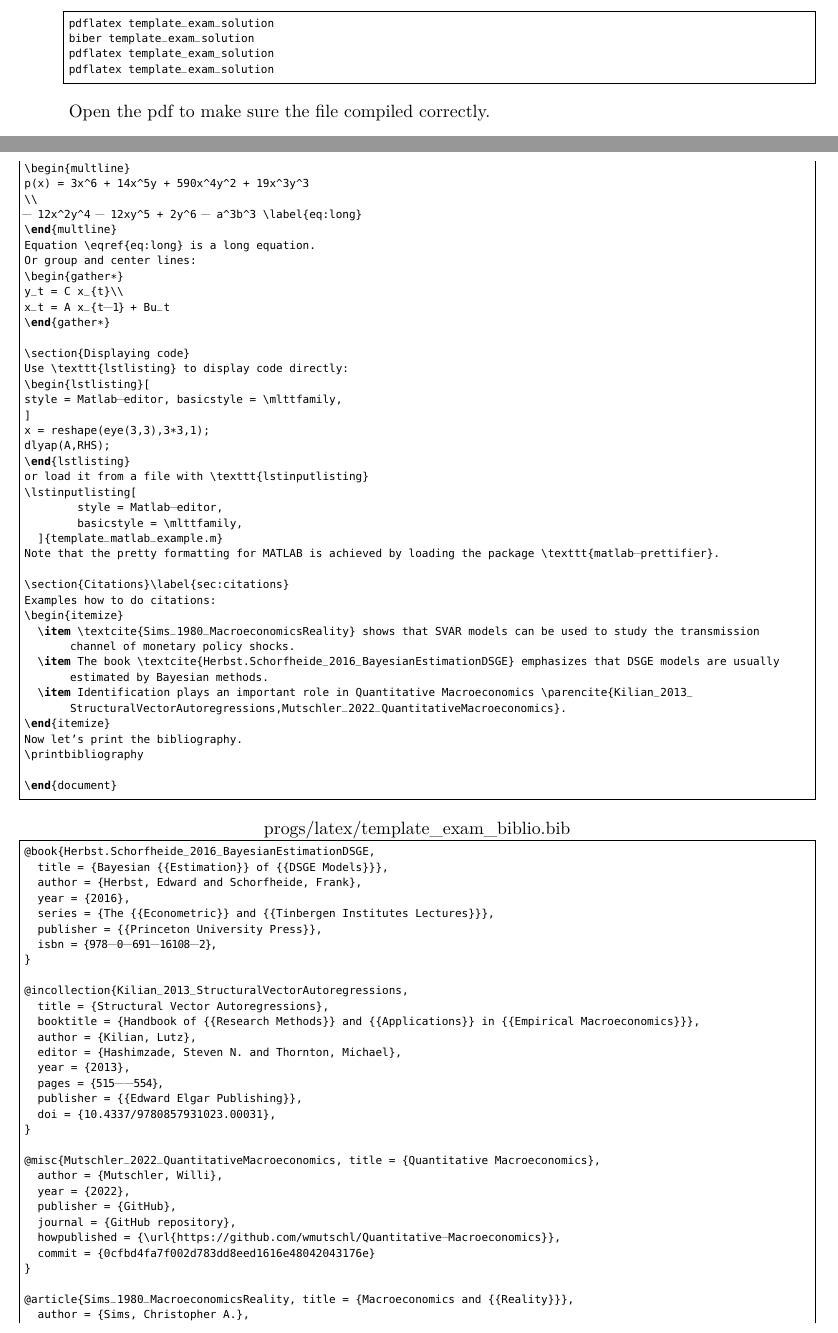
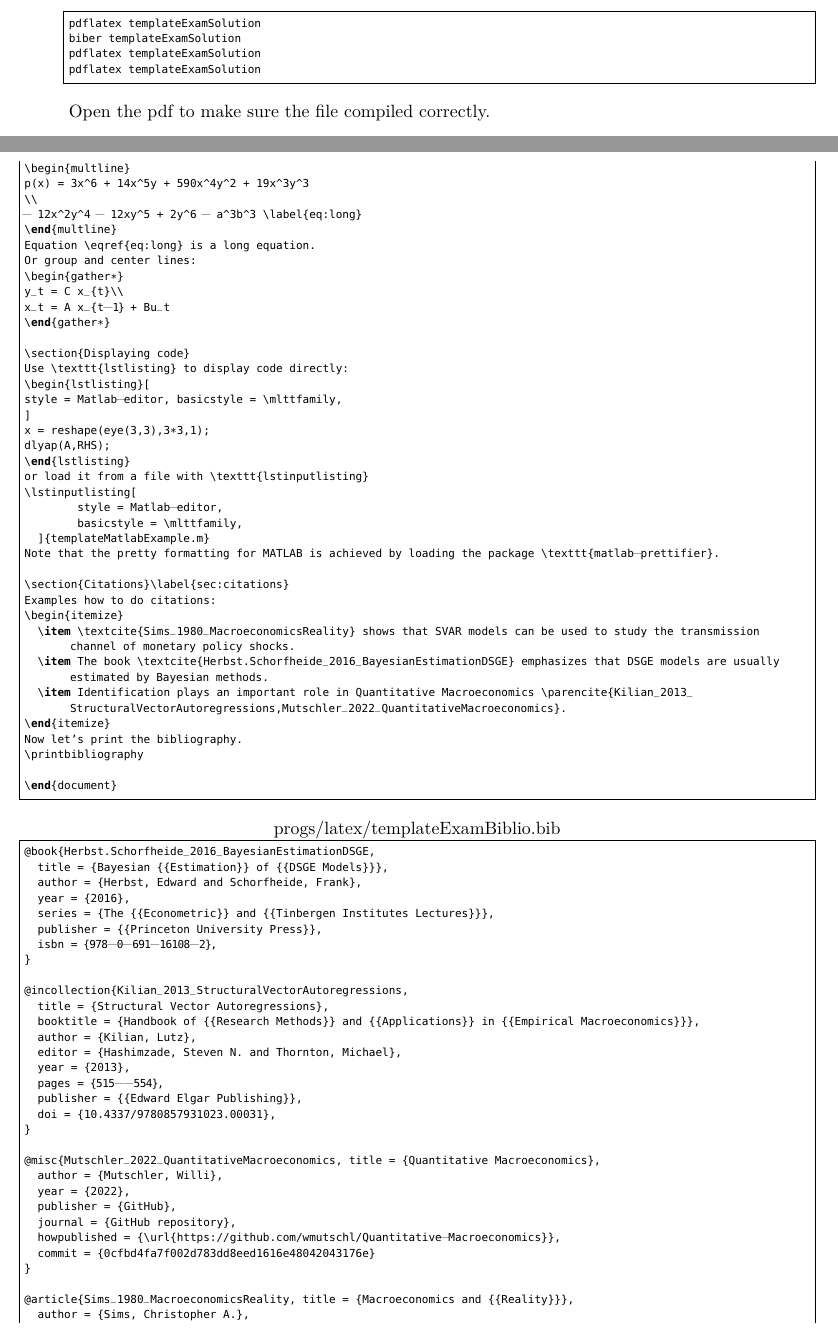
Before and after one commit to wmutschl/Quantitative-Macroeconomics, a LaTeX document (week_1.tex, which reads exercises/gitkraken_quick_tour.tex, progs/latex/templateExamSolution.tex): two parts of pages 8 and 11 of 24, joined at a grey line, cut at the place of the change. Compiled offline with pdfLaTeX.

Commit message:
Use camel case for latex templates

```diff
--- a/exercises/gitkraken_quick_tour.tex
+++ b/exercises/gitkraken_quick_tour.tex
@@ -44,10 +44,10 @@ I also don't get git and find this really cumbersome! Dropbox, iCloud, Nextcloud
       Once you are happy, commit only three files using the message \enquote{Created latex template for exam solutions}.
 	\item Compile the Latex files using your favorite Latex GUI or via the command line:
 \begin{lstlisting}[language=tex,frame=single,basicstyle=\scriptsize\mlttfamily]
-pdflatex template_exam_solution
-biber template_exam_solution
-pdflatex template_exam_solution
-pdflatex template_exam_solution
+pdflatex templateExamSolution
+biber templateExamSolution
+pdflatex templateExamSolution
+pdflatex templateExamSolution
 \end{lstlisting}
 Open the pdf to make sure the file compiled correctly.
 	\item Like in the previous exercise we often have some auxiliary files created by a program which we do not care about.
--- a/progs/latex/template_exam_solution.tex
+++ b/progs/latex/templateExamSolution.tex
@@ -91,7 +91,7 @@ or load it from a file with \texttt{lstinputlisting}
 \lstinputlisting[
         style = Matlab-editor,
         basicstyle = \mlttfamily,
-  ]{template_matlab_example.m}
+  ]{templateMatlabExample.m}
 Note that the pretty formatting for MATLAB is achieved by loading the package \texttt{matlab-prettifier}.
 
 \section{Citations}\label{sec:citations}
--- a/week_1.tex
+++ b/week_1.tex
@@ -22,9 +22,9 @@
 \newpage
 \appendix
 \section{Exam template files for \LaTeX}
-\lstinputlisting[language=tex,frame=single,title=\lstname,breaklines=true,breakatwhitespace=false,basicstyle=\scriptsize\mlttfamily]{progs/latex/template_exam_solution.tex}
-\lstinputlisting[language=tex,frame=single,title=\lstname,breaklines=false,breakatwhitespace=false,basicstyle=\scriptsize\mlttfamily]{progs/latex/template_exam_biblio.bib}
-\lstinputlisting[style=Matlab-editor,basicstyle=\footnotesize\mlttfamily,title=\lstname]{progs/matlab/template_matlab_example.m}
+\lstinputlisting[language=tex,frame=single,title=\lstname,breaklines=true,breakatwhitespace=false,basicstyle=\scriptsize\mlttfamily]{progs/latex/templateExamSolution.tex}
+\lstinputlisting[language=tex,frame=single,title=\lstname,breaklines=false,breakatwhitespace=false,basicstyle=\scriptsize\mlttfamily]{progs/latex/templateExamBiblio.bib}
+\lstinputlisting[style=Matlab-editor,basicstyle=\footnotesize\mlttfamily,title=\lstname]{progs/matlab/templateMatlabExample.m}
 
 \Closesolutionfile{week_1_solution}
 \ifDisplaySolutions
```
Also changed, not shown: progs/latex/templateExamBiblio.bib (renamed from progs/latex/template_exam_biblio.bib), exercises/gitkraken_quick_tour.tex (2 more changed lines), progs/latex/templateExamSolution.tex (2 more changed lines), 2 other files.
